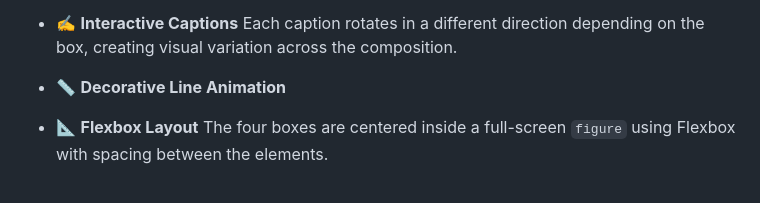
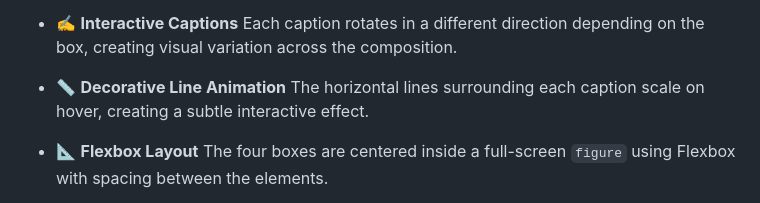
Before and after one commit to manibagherinezhad-ops/J.-Cole-Boxes, a Markdown page: README.md, the part around the change. Rendered like a GitHub page.

```diff
--- a/README.md
+++ b/README.md
@@ -45,7 +45,7 @@ The project focuses on creating an interactive visual experience with **HTML and
   Each caption rotates in a different direction depending on the box, creating visual variation across the composition.
 
 * 📏 **Decorative Line Animation**
-
+  The horizontal lines surrounding each caption scale on hover, creating a subtle interactive effect.
 
 * 📐 **Flexbox Layout**
   The four boxes are centered inside a full-screen `figure` using Flexbox with spacing between the elements.
```
